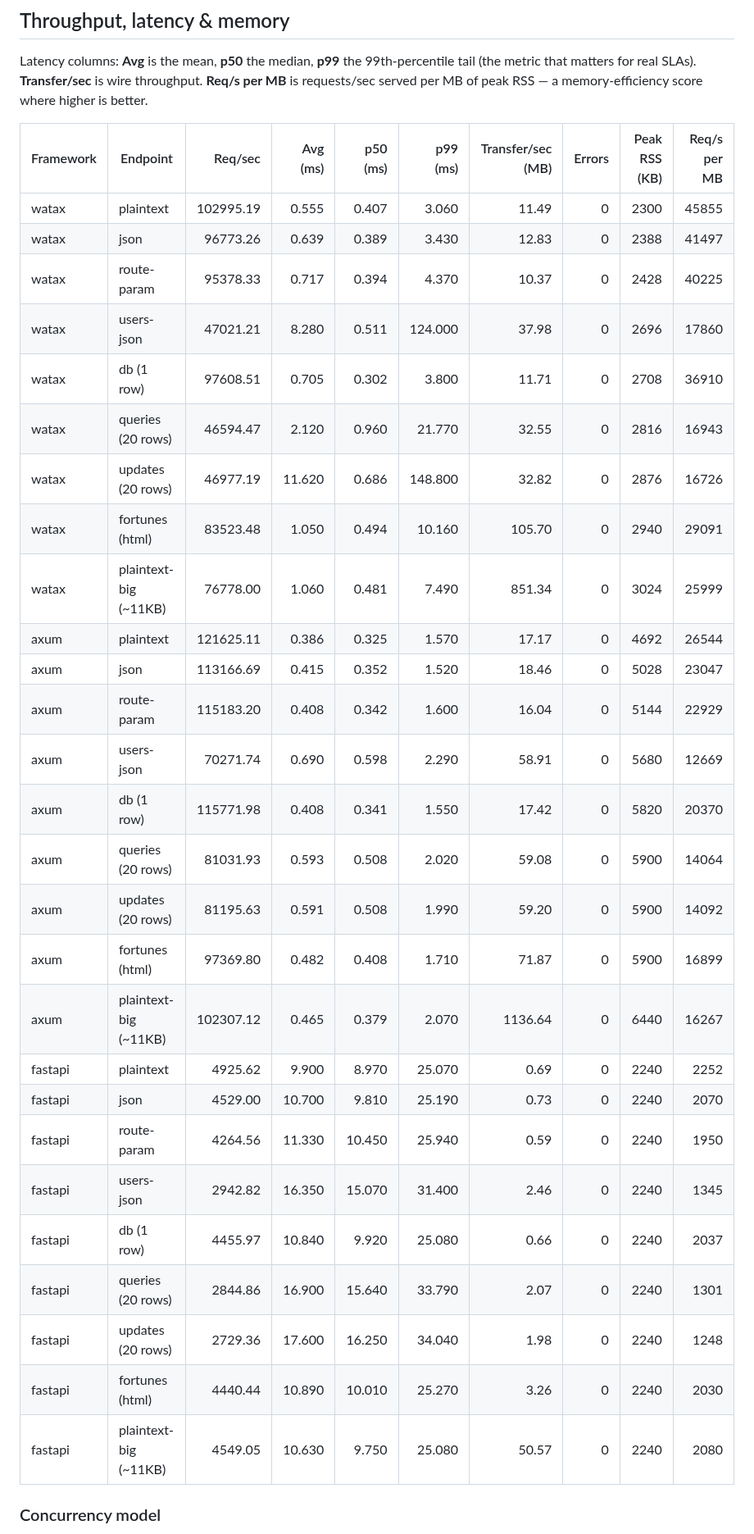
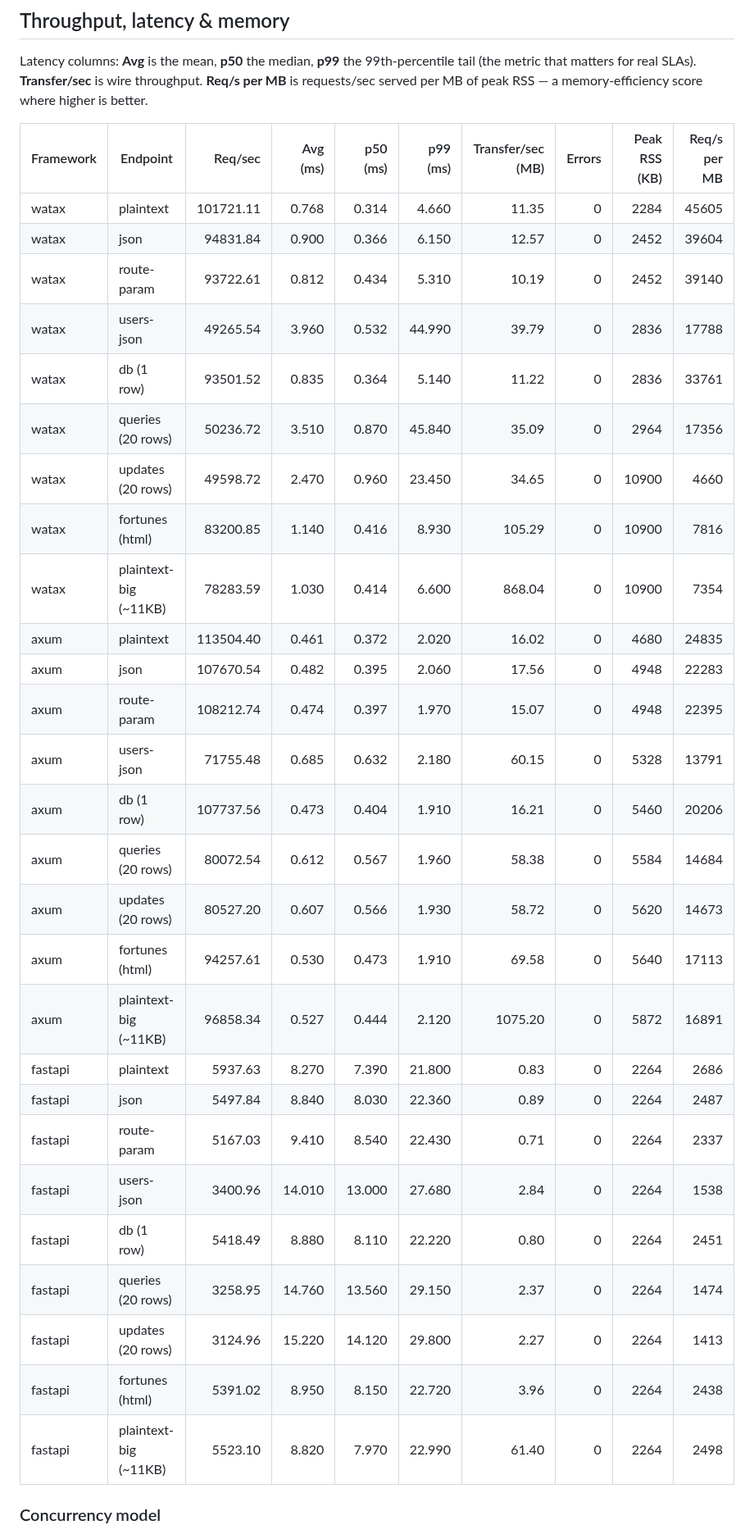
Before and after one commit to Yusee-Programmer/watax, a Markdown page: benchmarks/results.md, the part around one of its changes. Shown at 82% size. Drawn GitHub-style.

Commit message:
ci: update watax benchmark results [skip ci]

```diff
--- a/benchmarks/results.md
+++ b/benchmarks/results.md
@@ -19,33 +19,33 @@ RSS — a memory-efficiency score where higher is better.
 
 | Framework | Endpoint | Req/sec | Avg (ms) | p50 (ms) | p99 (ms) | Transfer/sec (MB) | Errors | Peak RSS (KB) | Req/s per MB |
 |-----------|----------|--------:|---------:|---------:|---------:|------------------:|-------:|--------------:|-------------:|
-| watax | plaintext | 102995.19 | 0.555 | 0.407 | 3.060 | 11.49 | 0 | 2300 | 45855 |
-| watax | json | 96773.26 | 0.639 | 0.389 | 3.430 | 12.83 | 0 | 2388 | 41497 |
-| watax | route-param | 95378.33 | 0.717 | 0.394 | 4.370 | 10.37 | 0 | 2428 | 40225 |
-| watax | users-json | 47021.21 | 8.280 | 0.511 | 124.000 | 37.98 | 0 | 2696 | 17860 |
-| watax | db (1 row) | 97608.51 | 0.705 | 0.302 | 3.800 | 11.71 | 0 | 2708 | 36910 |
-| watax | queries (20 rows) | 46594.47 | 2.120 | 0.960 | 21.770 | 32.55 | 0 | 2816 | 16943 |
-| watax | updates (20 rows) | 46977.19 | 11.620 | 0.686 | 148.800 | 32.82 | 0 | 2876 | 16726 |
-| watax | fortunes (html) | 83523.48 | 1.050 | 0.494 | 10.160 | 105.70 | 0 | 2940 | 29091 |
-| watax | plaintext-big (~11KB) | 76778.00 | 1.060 | 0.481 | 7.490 | 851.34 | 0 | 3024 | 25999 |
-| axum | plaintext | 121625.11 | 0.386 | 0.325 | 1.570 | 17.17 | 0 | 4692 | 26544 |
-| axum | json | 113166.69 | 0.415 | 0.352 | 1.520 | 18.46 | 0 | 5028 | 23047 |
-| axum | route-param | 115183.20 | 0.408 | 0.342 | 1.600 | 16.04 | 0 | 5144 | 22929 |
-| axum | users-json | 70271.74 | 0.690 | 0.598 | 2.290 | 58.91 | 0 | 5680 | 12669 |
-| axum | db (1 row) | 115771.98 | 0.408 | 0.341 | 1.550 | 17.42 | 0 | 5820 | 20370 |
-| axum | queries (20 rows) | 81031.93 | 0.593 | 0.508 | 2.020 | 59.08 | 0 | 5900 | 14064 |
-| axum | updates (20 rows) | 81195.63 | 0.591 | 0.508 | 1.990 | 59.20 | 0 | 5900 | 14092 |
-| axum | fortunes (html) | 97369.80 | 0.482 | 0.408 | 1.710 | 71.87 | 0 | 5900 | 16899 |
-| axum | plaintext-big (~11KB) | 102307.12 | 0.465 | 0.379 | 2.070 | 1136.64 | 0 | 6440 | 16267 |
-| fastapi | plaintext | 4925.62 | 9.900 | 8.970 | 25.070 | 0.69 | 0 | 2240 | 2252 |
-| fastapi | json | 4529.00 | 10.700 | 9.810 | 25.190 | 0.73 | 0 | 2240 | 2070 |
-| fastapi | route-param | 4264.56 | 11.330 | 10.450 | 25.940 | 0.59 | 0 | 2240 | 1950 |
-| fastapi | users-json | 2942.82 | 16.350 | 15.070 | 31.400 | 2.46 | 0 | 2240 | 1345 |
-| fastapi | db (1 row) | 4455.97 | 10.840 | 9.920 | 25.080 | 0.66 | 0 | 2240 | 2037 |
-| fastapi | queries (20 rows) | 2844.86 | 16.900 | 15.640 | 33.790 | 2.07 | 0 | 2240 | 1301 |
-| fastapi | updates (20 rows) | 2729.36 | 17.600 | 16.250 | 34.040 | 1.98 | 0 | 2240 | 1248 |
-| fastapi | fortunes (html) | 4440.44 | 10.890 | 10.010 | 25.270 | 3.26 | 0 | 2240 | 2030 |
-| fastapi | plaintext-big (~11KB) | 4549.05 | 10.630 | 9.750 | 25.080 | 50.57 | 0 | 2240 | 2080 |
+| watax | plaintext | 101721.11 | 0.768 | 0.314 | 4.660 | 11.35 | 0 | 2284 | 45605 |
+| watax | json | 94831.84 | 0.900 | 0.366 | 6.150 | 12.57 | 0 | 2452 | 39604 |
+| watax | route-param | 93722.61 | 0.812 | 0.434 | 5.310 | 10.19 | 0 | 2452 | 39140 |
+| watax | users-json | 49265.54 | 3.960 | 0.532 | 44.990 | 39.79 | 0 | 2836 | 17788 |
+| watax | db (1 row) | 93501.52 | 0.835 | 0.364 | 5.140 | 11.22 | 0 | 2836 | 33761 |
+| watax | queries (20 rows) | 50236.72 | 3.510 | 0.870 | 45.840 | 35.09 | 0 | 2964 | 17356 |
+| watax | updates (20 rows) | 49598.72 | 2.470 | 0.960 | 23.450 | 34.65 | 0 | 10900 | 4660 |
+| watax | fortunes (html) | 83200.85 | 1.140 | 0.416 | 8.930 | 105.29 | 0 | 10900 | 7816 |
+| watax | plaintext-big (~11KB) | 78283.59 | 1.030 | 0.414 | 6.600 | 868.04 | 0 | 10900 | 7354 |
+| axum | plaintext | 113504.40 | 0.461 | 0.372 | 2.020 | 16.02 | 0 | 4680 | 24835 |
+| axum | json | 107670.54 | 0.482 | 0.395 | 2.060 | 17.56 | 0 | 4948 | 22283 |
+| axum | route-param | 108212.74 | 0.474 | 0.397 | 1.970 | 15.07 | 0 | 4948 | 22395 |
+| axum | users-json | 71755.48 | 0.685 | 0.632 | 2.180 | 60.15 | 0 | 5328 | 13791 |
+| axum | db (1 row) | 107737.56 | 0.473 | 0.404 | 1.910 | 16.21 | 0 | 5460 | 20206 |
+| axum | queries (20 rows) | 80072.54 | 0.612 | 0.567 | 1.960 | 58.38 | 0 | 5584 | 14684 |
+| axum | updates (20 rows) | 80527.20 | 0.607 | 0.566 | 1.930 | 58.72 | 0 | 5620 | 14673 |
+| axum | fortunes (html) | 94257.61 | 0.530 | 0.473 | 1.910 | 69.58 | 0 | 5640 | 17113 |
+| axum | plaintext-big (~11KB) | 96858.34 | 0.527 | 0.444 | 2.120 | 1075.20 | 0 | 5872 | 16891 |
+| fastapi | plaintext | 5937.63 | 8.270 | 7.390 | 21.800 | 0.83 | 0 | 2264 | 2686 |
+| fastapi | json | 5497.84 | 8.840 | 8.030 | 22.360 | 0.89 | 0 | 2264 | 2487 |
+| fastapi | route-param | 5167.03 | 9.410 | 8.540 | 22.430 | 0.71 | 0 | 2264 | 2337 |
+| fastapi | users-json | 3400.96 | 14.010 | 13.000 | 27.680 | 2.84 | 0 | 2264 | 1538 |
+| fastapi | db (1 row) | 5418.49 | 8.880 | 8.110 | 22.220 | 0.80 | 0 | 2264 | 2451 |
+| fastapi | queries (20 rows) | 3258.95 | 14.760 | 13.560 | 29.150 | 2.37 | 0 | 2264 | 1474 |
+| fastapi | updates (20 rows) | 3124.96 | 15.220 | 14.120 | 29.800 | 2.27 | 0 | 2264 | 1413 |
+| fastapi | fortunes (html) | 5391.02 | 8.950 | 8.150 | 22.720 | 3.96 | 0 | 2264 | 2438 |
+| fastapi | plaintext-big (~11KB) | 5523.10 | 8.820 | 7.970 | 22.990 | 61.40 | 0 | 2264 | 2498 |
 
 ### Concurrency model
 
```
Also changed, not shown: other parts of benchmarks/results.md (+2 -2 lines).
